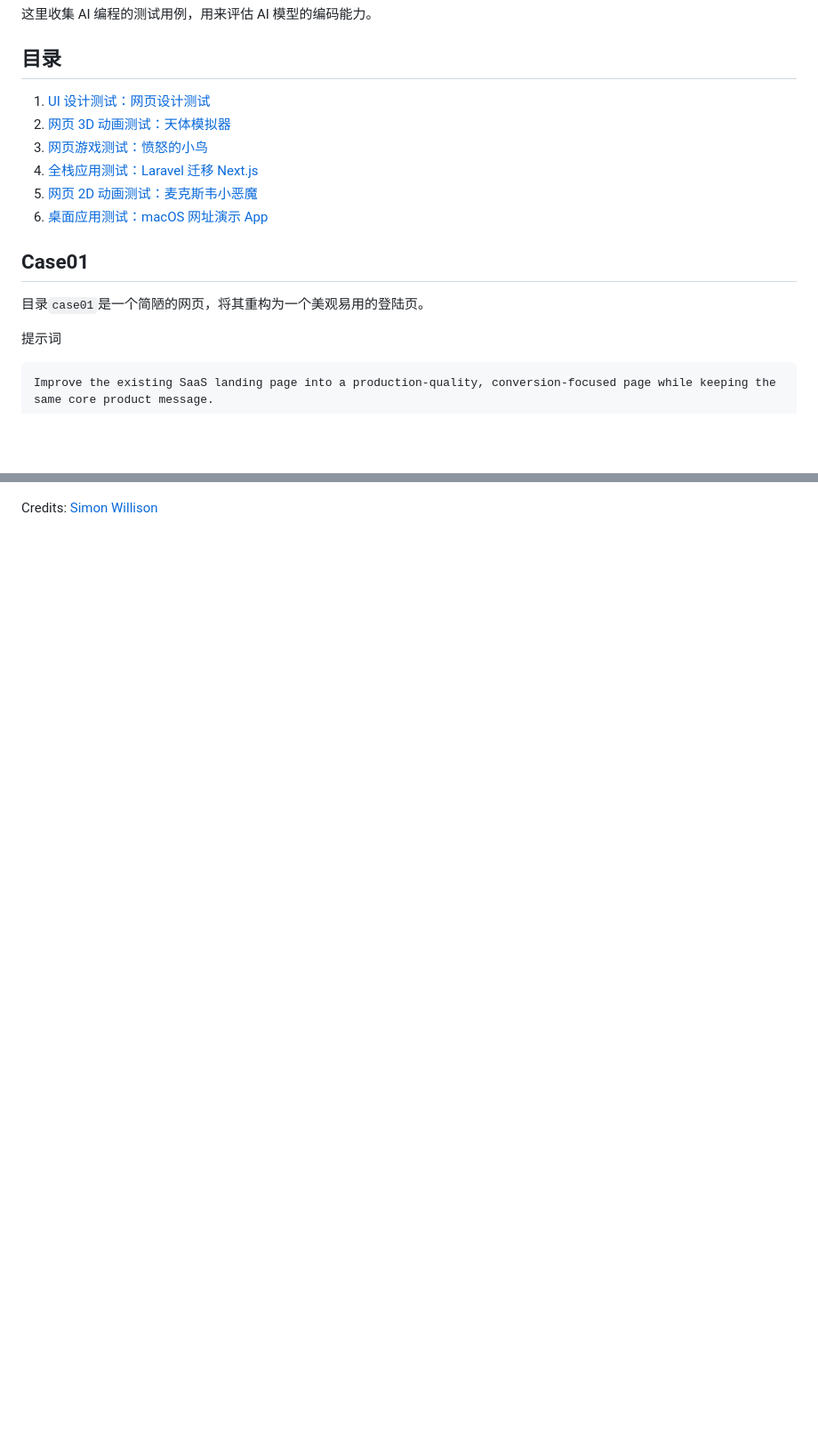
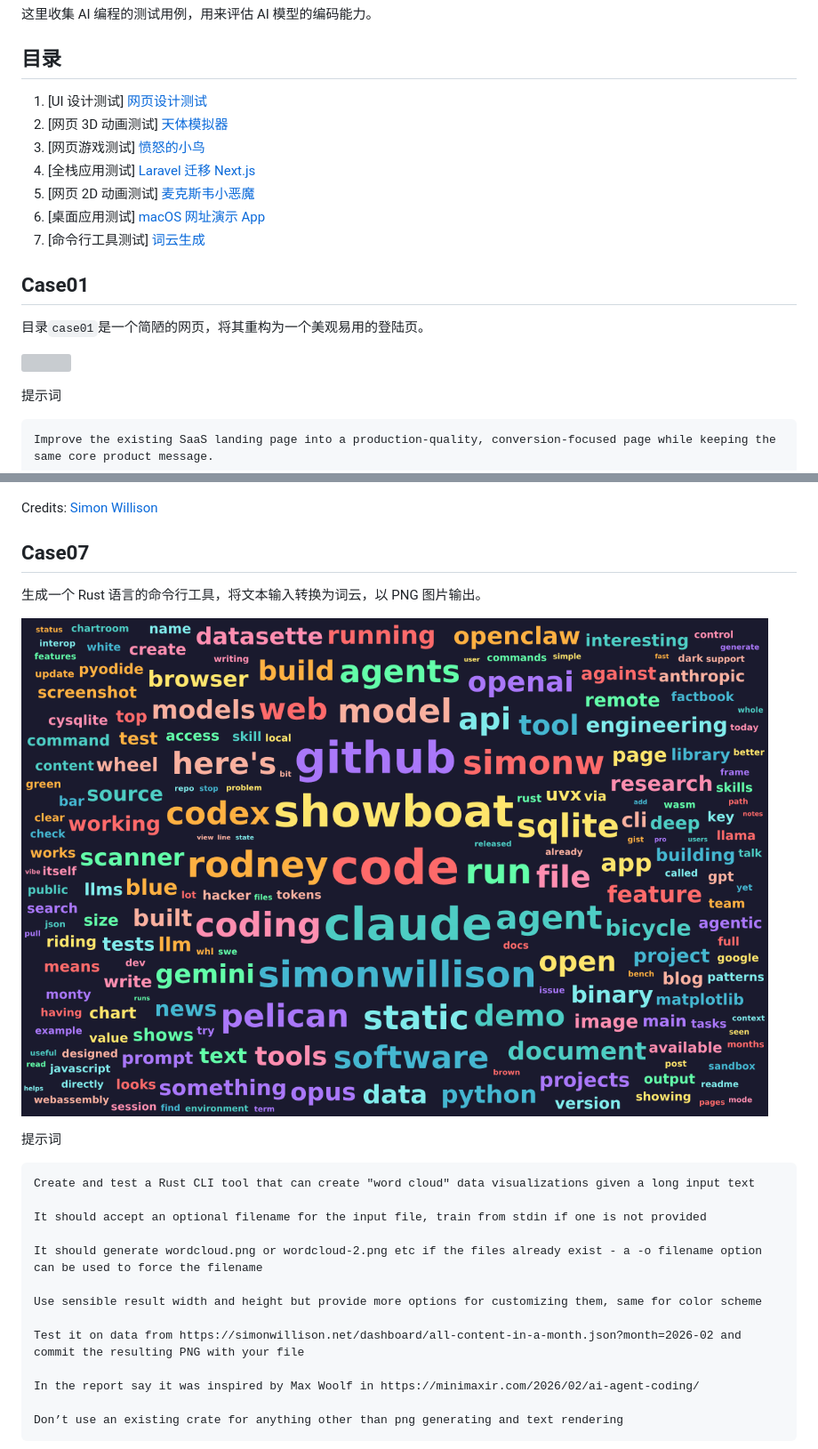
Before and after one commit to ruanyf/ai-test-case, a Markdown page: README.md, 2 parts joined by grey strips. Shown at 89% size. Rendered like a GitHub page; pictures changed too: img/case07.png (added); blank space fills up the shorter version; grey boxes are pictures that could not be loaded.

Commit message:
feat: add case 07

````diff
--- a/README.md
+++ b/README.md
@@ -2,12 +2,13 @@
 
 ## 目录
 
-1. [UI 设计测试：网页设计测试](#Case01)
-1. [网页 3D 动画测试：天体模拟器](#Case02)
-1. [网页游戏测试：愤怒的小鸟](#Case03)
-1. [全栈应用测试：Laravel 迁移 Next.js](#Case04)
-1. [网页 2D 动画测试：麦克斯韦小恶魔](#Case05)
-1. [桌面应用测试：macOS 网址演示 App](#Case06)
+1. [UI 设计测试] [网页设计测试](#Case01)
+1. [网页 3D 动画测试] [天体模拟器](#Case02)
+1. [网页游戏测试] [愤怒的小鸟](#Case03)
+1. [全栈应用测试] [Laravel 迁移 Next.js](#Case04)
+1. [网页 2D 动画测试] [麦克斯韦小恶魔](#Case05)
+1. [桌面应用测试] [macOS 网址演示 App](#Case06)
+1. [命令行工具测试] [词云生成](#Case07)
 
 ## Case01
 
@@ -210,3 +221,27 @@ Add a web server which listens on 0.0.0.0:9123—the web server serves a single
 
 Credits: [Simon Willison](https://simonwillison.net/2026/Feb/25/present/)
 
+## Case07
+
+生成一个 Rust 语言的命令行工具，将文本输入转换为词云，以 PNG 图片输出。
+
+![](img/case07.png)
+
+提示词
+
+```markdown
+Create and test a Rust CLI tool that can create "word cloud" data visualizations given a long input text
+
+It should accept an optional filename for the input file, train from stdin if one is not provided
+
+It should generate wordcloud.png or wordcloud-2.png etc if the files already exist - a -o filename option can be used to force the filename
+
+Use sensible result width and height but provide more options for customizing them, same for color scheme
+
+Test it on data from https://simonwillison.net/dashboard/all-content-in-a-month.json?month=2026-02 and commit the resulting PNG with your file
+
+In the report say it was inspired by Max Woolf in https://minimaxir.com/2026/02/ai-agent-coding/
+
+Don’t use an existing crate for anything other than png generating and text rendering
+```
+
````
Also changed, not shown: other parts of README.md (+12 -0 lines), 6 other files.
